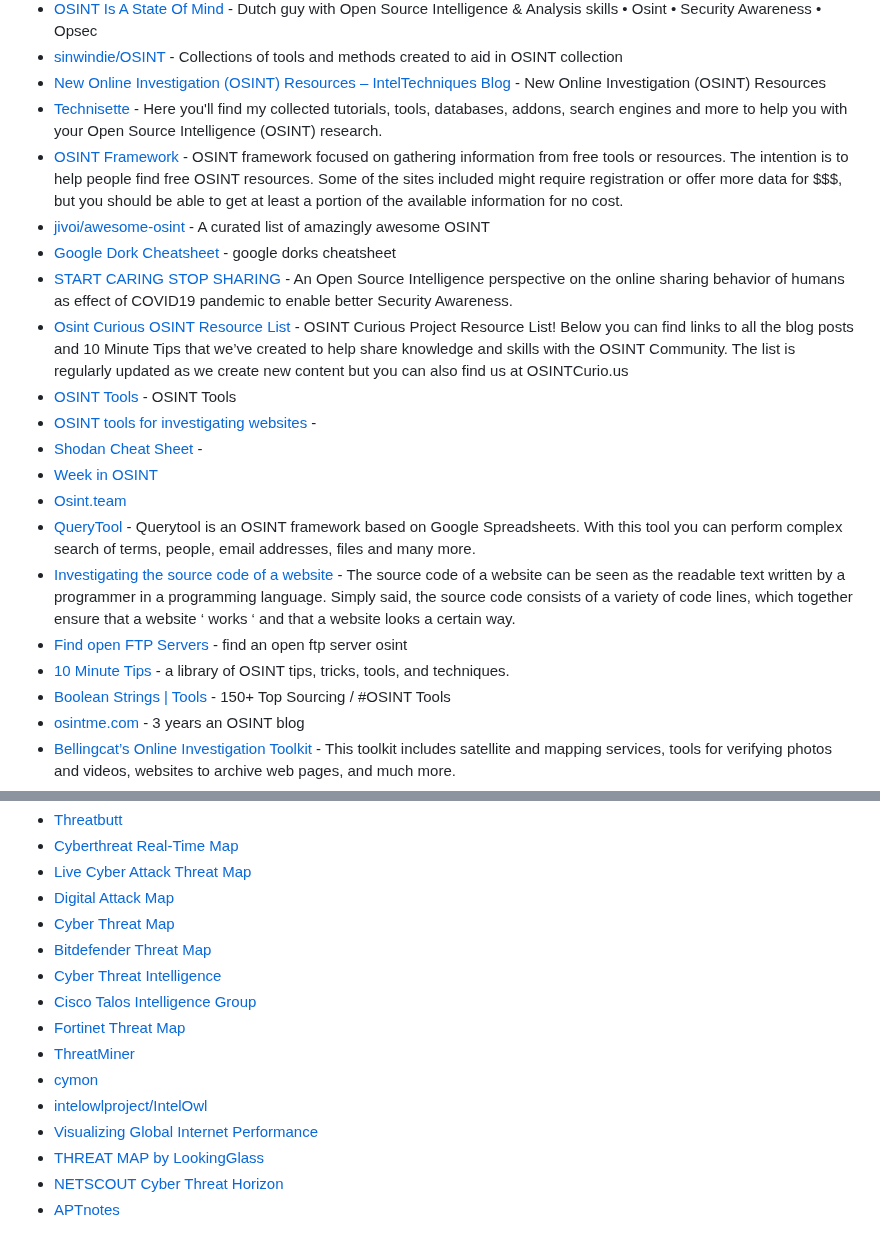
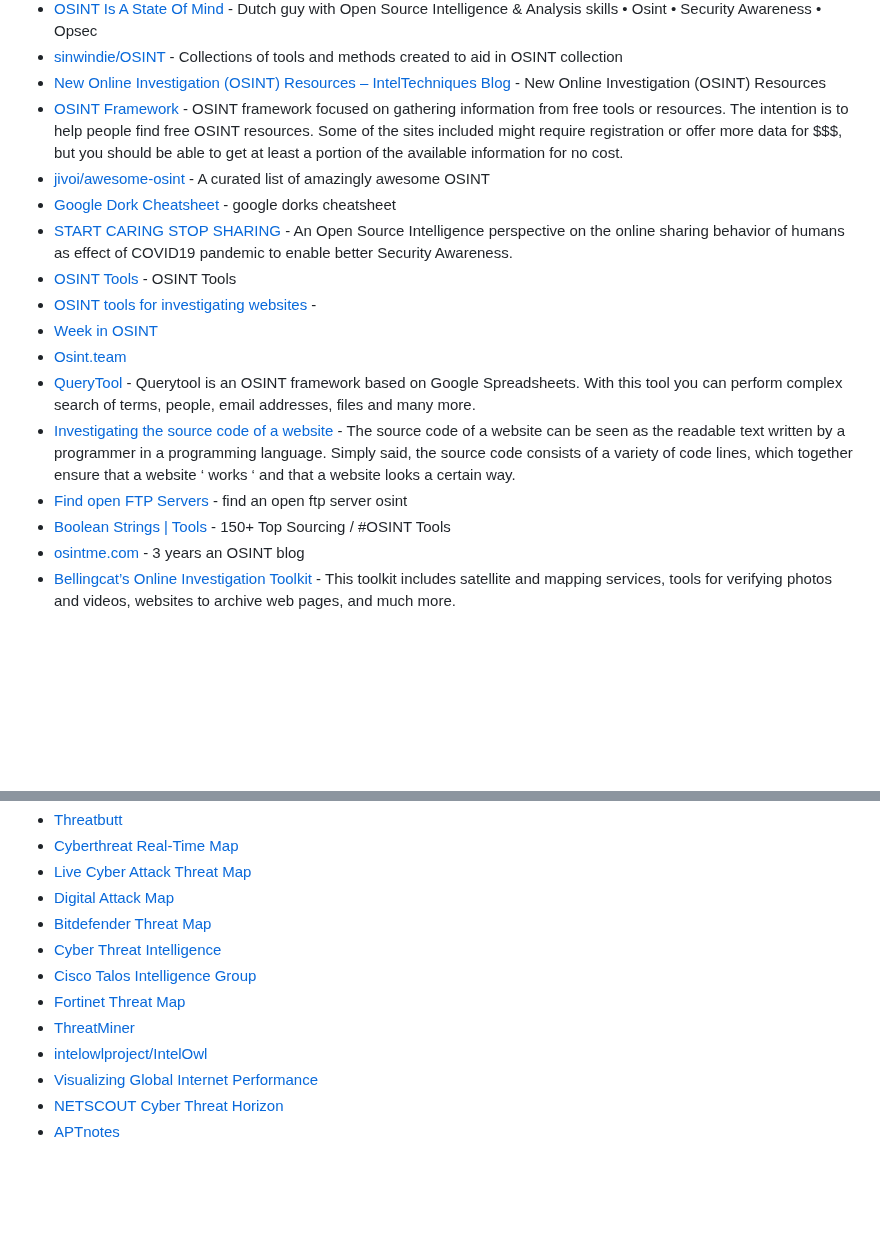
Before and after one commit to Astrosp/Awesome-OSINT-For-Everything, a Markdown page: README.md, 2 parts joined by grey strips. Drawn GitHub-style; blank space fills up the shorter version.

```diff
--- a/README.md
+++ b/README.md
@@ -285,21 +285,17 @@ START FOR FREE
 - [OSINT Is A State Of Mind](https://medium.com/secjuice/osint-as-a-mindset-7d42ad72113d) - Dutch guy with Open Source Intelligence & Analysis skills • Osint • Security Awareness • Opsec
 - [sinwindie/OSINT](https://github.com/sinwindie/OSINT) - Collections of tools and methods created to aid in OSINT collection
 - [New Online Investigation (OSINT) Resources – IntelTechniques Blog](https://inteltechniques.com/blog/2019/04/09/new-online-investigation-osint-resources/) - New Online Investigation (OSINT) Resources
-- [Technisette](https://www.technisette.com/p/home) - Here you'll find my collected tutorials, tools, databases, addons, search engines and more to help you with your Open Source Intelligence (OSINT) research.
 - [OSINT Framework](https://osintframework.com/) - OSINT framework focused on gathering information from free tools or resources. The intention is to help people find free OSINT resources. Some of the sites included might require registration or offer more data for $$$, but you should be able to get at least a portion of the available information for no cost.
 - [jivoi/awesome-osint](https://github.com/jivoi/awesome-osint) - A curated list of amazingly awesome OSINT
 - [Google Dork Cheatsheet](https://github.com/robyfirnandoyusuf/Google-Dork-Cheatsheet) - google dorks cheatsheet
 - [START CARING STOP SHARING](https://medium.com/@Dutchosintguy/start-caring-stop-sharing-9c108d957b2c) - An Open Source Intelligence perspective on the online sharing behavior of humans as effect of COVID19 pandemic to enable better Security Awareness.
-- [Osint Curious OSINT Resource List](https://docs.google.com/document/d/14li22wAG2Wh2y0UhgBjbqEvZJCDsNZY8vpUAJ_jJ5X8/edit) - OSINT Curious Project Resource List! Below you can find links to all the blog posts and 10 Minute Tips that we’ve created to help share knowledge and skills with the OSINT Community. The list is regularly updated as we create new content but you can also find us at OSINTCurio.us
 - [OSINT Tools](https://www.osinttechniques.com/osint-tools.html) - OSINT Tools
 - [OSINT tools for investigating websites](https://www.aware-online.com/en/osint-tools/website-tools/) -
-- [Shodan Cheat Sheet](https://thedarksource.com/shodan-cheat-sheet/) -
 - [Week in OSINT](https://sector035.nl/articles/category:week-in-osint)
 - [Osint.team](https://osint.team/)
 - [QueryTool](https://github.com/oryon-osint/querytool) - Querytool is an OSINT framework based on Google Spreadsheets. With this tool you can perform complex search of terms, people, email addresses, files and many more.
 - [Investigating the source code of a website](https://www.aware-online.com/en/osint-tutorials/investigating-the-source-code-of-a-website/) - The source code of a website can be seen as the readable text written by a programmer in a programming language. Simply said, the source code consists of a variety of code lines, which together ensure that a website ‘ works ‘ and that a website looks a certain way.
 - [Find open FTP Servers](https://www.aware-online.com/en/osint-tutorials/find-open-ftp-servers/) - find an open ftp server osint
-- [10 Minute Tips](https://osintcurio.us/10-minute-tips/) - a library of OSINT tips, tricks, tools, and techniques.
 - [Boolean Strings | Tools](https://booleanstrings.com/tools/) - 150+ Top Sourcing / #OSINT Tools
 - [osintme.com](https://www.osintme.com/) - 3 years an OSINT blog
 - [Bellingcat’s Online Investigation Toolkit](https://docs.google.com/spreadsheets/d/18rtqh8EG2q1xBo2cLNyhIDuK9jrPGwYr9DI2UncoqJQ/edit#gid=930747607) - This toolkit includes satellite and mapping services, tools for verifying photos and videos, websites to archive web pages, and much more.
@@ -334,16 +330,13 @@ START FOR FREE
 - [Cyberthreat Real-Time Map](https://cybermap.kaspersky.com/)
 - [Live Cyber Attack Threat Map](https://www.checkpoint.com/ThreatPortal/livemap.html)
 - [Digital Attack Map](https://www.digitalattackmap.com/)
-- [Cyber Threat Map](https://www.fireeye.com/cyber-map/threat-map.html)
 - [Bitdefender Threat Map](https://threatmap.bitdefender.com/)
 - [Cyber Threat Intelligence](https://pulsedive.com/)
 - [Cisco Talos Intelligence Group](https://talosintelligence.com/)
 - [Fortinet Threat Map](https://threatmap.fortiguard.com/)
 - [ThreatMiner](https://www.threatminer.org/)
-- [cymon](https://cymon.io/)
 - [intelowlproject/IntelOwl](https://github.com/intelowlproject/IntelOwl)
 - [Visualizing Global Internet Performance](https://www.akamai.com/us/en/solutions/intelligent-platform/visualizing-akamai/real-time-web-monitor.jsp)
-- [THREAT MAP by LookingGlass](https://map.lookingglasscyber.com/)
 - [NETSCOUT Cyber Threat Horizon](https://horizon.netscout.com/)
 - [APTnotes](https://github.com/aptnotes/data)
 
```
